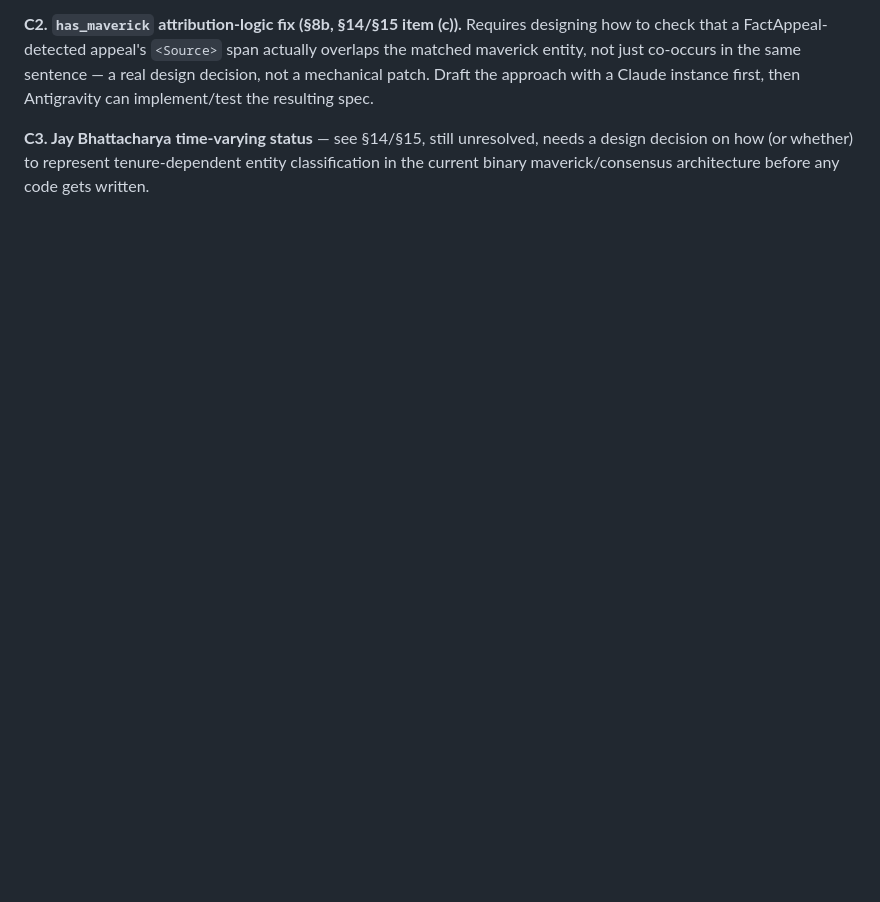
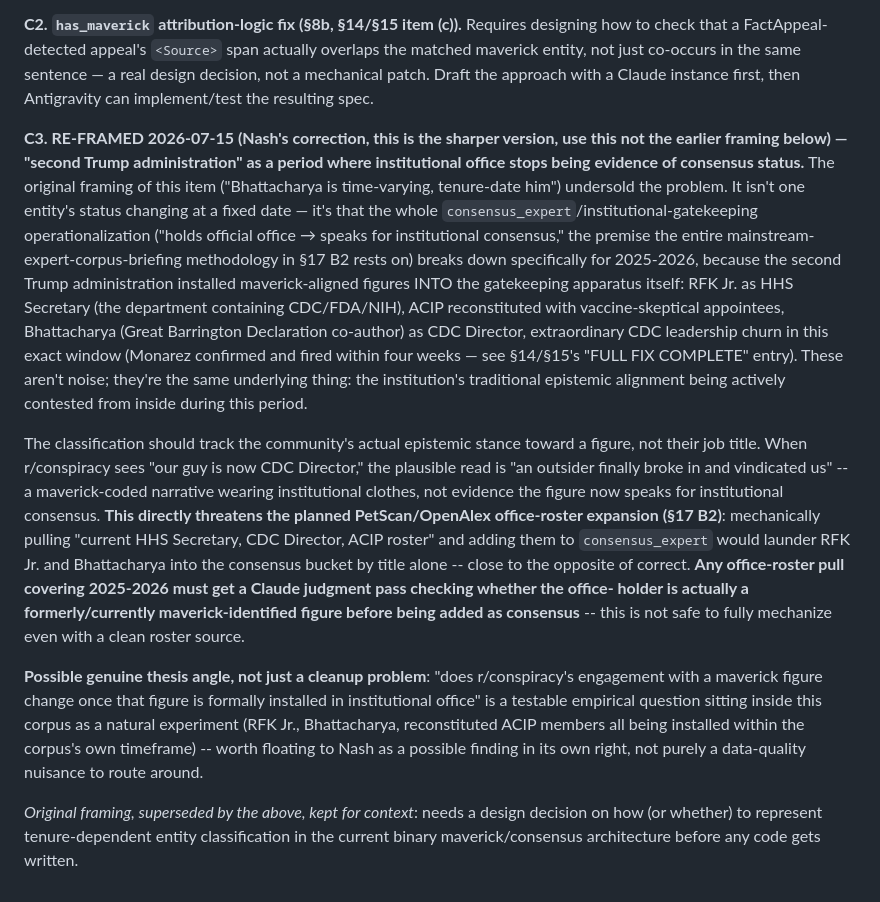
Before and after one commit to humanathema/ConspiracyComments, a Markdown page: ANTIGRAVITY_HANDOFF.md, the part around the change. Drawn GitHub-style; blank space fills up the shorter version.

Commit message:
Reframe Bhattacharya edge case: second Trump admin breaks the office=consensus premise
Nash's correction: this isn't one entity's status changing at a fixed
date, it's that "holds institutional office" stops being valid evidence
of consensus status specifically for 2025-2026, because the second Trump
administration installed maverick-aligned figures (RFK Jr. as HHS
Secretary, reconstituted ACIP, Bhattacharya as CDC Director) into the
gatekeeping apparatus itself. This threatens the staged PetScan/OpenAlex
office-roster expansion work if executed mechanically -- flagged as
needing a judgment pass, not pure automation, for any 2025-2026 roster
pull. Also noted as a possible genuine thesis finding in its own right.

Co-Authored-By: Claude Sonnet 5 <noreply@anthropic.com>

```diff
--- a/ANTIGRAVITY_HANDOFF.md
+++ b/ANTIGRAVITY_HANDOFF.md
@@ -2186,7 +2186,50 @@ co-occurs in the same sentence — a real design decision, not a mechanical
 patch. Draft the approach with a Claude instance first, then Antigravity
 can implement/test the resulting spec.
 
-**C3. Jay Bhattacharya time-varying status** — see §14/§15, still
-unresolved, needs a design decision on how (or whether) to represent
-tenure-dependent entity classification in the current binary
-maverick/consensus architecture before any code gets written.
+**C3. RE-FRAMED 2026-07-15 (Nash's correction, this is the sharper
+version, use this not the earlier framing below) — "second Trump
+administration" as a period where institutional office stops being
+evidence of consensus status.** The original framing of this item
+("Bhattacharya is time-varying, tenure-date him") undersold the problem.
+It isn't one entity's status changing at a fixed date — it's that the
+whole `consensus_expert`/institutional-gatekeeping operationalization
+("holds official office → speaks for institutional consensus," the
+premise the entire mainstream-expert-corpus-briefing methodology in §17
+B2 rests on) breaks down specifically for 2025-2026, because the second
+Trump administration installed maverick-aligned figures INTO the
+gatekeeping apparatus itself: RFK Jr. as HHS Secretary (the department
+containing CDC/FDA/NIH), ACIP reconstituted with vaccine-skeptical
+appointees, Bhattacharya (Great Barrington Declaration co-author) as CDC
+Director, extraordinary CDC leadership churn in this exact window
+(Monarez confirmed and fired within four weeks — see §14/§15's "FULL FIX
+COMPLETE" entry). These aren't noise; they're the same underlying thing:
+the institution's traditional epistemic alignment being actively
+contested from inside during this period.
+
+The classification should track the community's actual epistemic stance
+toward a figure, not their job title. When r/conspiracy sees "our guy is
+now CDC Director," the plausible read is "an outsider finally broke in
+and vindicated us" -- a maverick-coded narrative wearing institutional
+clothes, not evidence the figure now speaks for institutional consensus.
+**This directly threatens the planned PetScan/OpenAlex office-roster
+expansion (§17 B2)**: mechanically pulling "current HHS Secretary, CDC
+Director, ACIP roster" and adding them to `consensus_expert` would
+launder RFK Jr. and Bhattacharya into the consensus bucket by title alone
+-- close to the opposite of correct. **Any office-roster pull covering
+2025-2026 must get a Claude judgment pass checking whether the office-
+holder is actually a formerly/currently maverick-identified figure before
+being added as consensus** -- this is not safe to fully mechanize even
+with a clean roster source.
+
+**Possible genuine thesis angle, not just a cleanup problem**: "does
+r/conspiracy's engagement with a maverick figure change once that figure
+is formally installed in institutional office" is a testable empirical
+question sitting inside this corpus as a natural experiment (RFK Jr.,
+Bhattacharya, reconstituted ACIP members all being installed within the
+corpus's own timeframe) -- worth floating to Nash as a possible finding
+in its own right, not purely a data-quality nuisance to route around.
+
+*Original framing, superseded by the above, kept for context*: needs a
+design decision on how (or whether) to represent tenure-dependent entity
+classification in the current binary maverick/consensus architecture
+before any code gets written.
```
